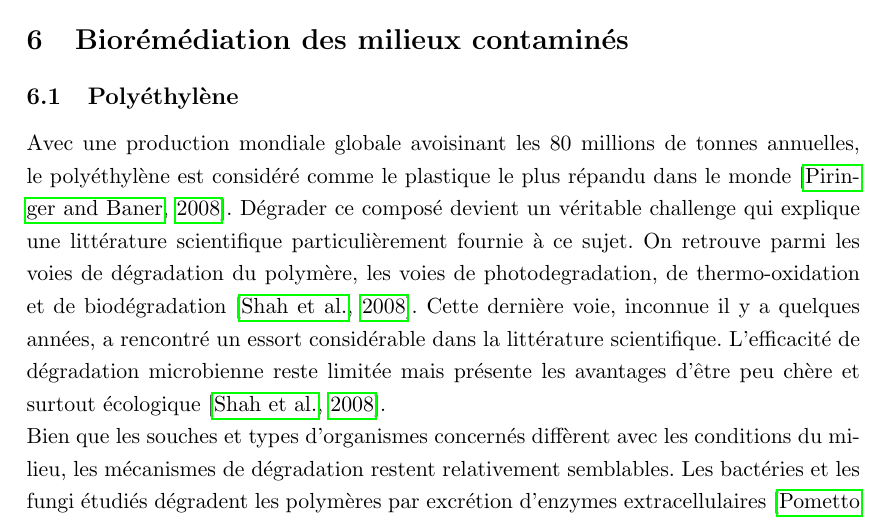
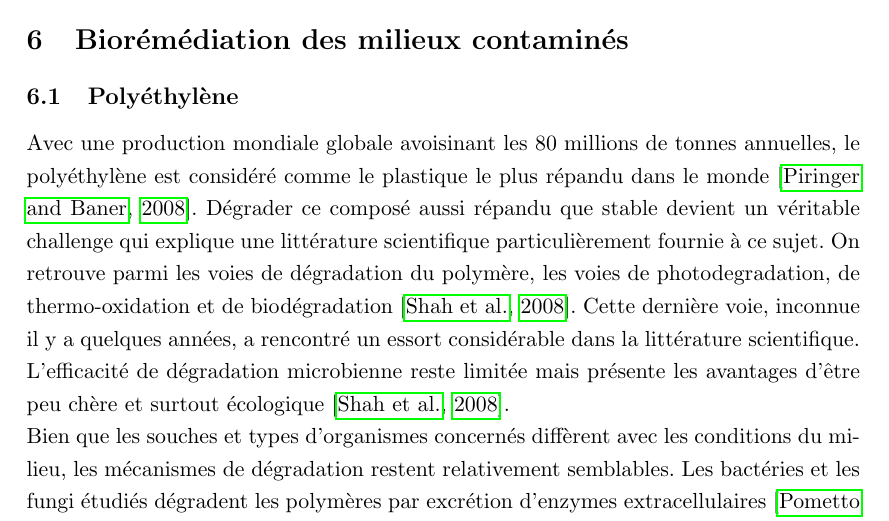
Before and after one commit to rafoni/BIOREMED, a LaTeX document (BIOREM/Biorem.tex): part of page 4 of 11, cut so that both start at the same text. Compiled offline with pdfLaTeX; the source files are stored in an older character set and shown here as Unicode.

Commit message:
ta soeur

```diff
--- a/BIOREM/Biorem.tex
+++ b/BIOREM/Biorem.tex
@@ -144,7 +144,7 @@
 
 \subsection{Polyéthylène}
 
-Avec une production mondiale globale avoisinant les 80 millions de tonnes annuelles, le polyéthylène est considéré comme le plastique le plus répandu dans le monde {\citep{Piringer2008}}. Dégrader ce composé devient un véritable challenge qui explique une littérature scientifique particulièrement fournie à ce sujet. On retrouve parmi les voies de dégradation du polymère, les voies de photodegradation, de thermo-oxidation et de biodégradation {\citep{Shah2008}. Cette dernière voie, inconnue il y a quelques années, a rencontré un essort considérable dans la littérature scientifique. L'efficacité de dégradation microbienne reste limitée mais présente les avantages d'être peu chère et surtout écologique {\citep{Shah2008}.
+Avec une production mondiale globale avoisinant les 80 millions de tonnes annuelles, le polyéthylène est considéré comme le plastique le plus répandu dans le monde {\citep{Piringer2008}}. Dégrader ce composé aussi répandu que stable devient un véritable challenge qui explique une littérature scientifique particulièrement fournie à ce sujet. On retrouve parmi les voies de dégradation du polymère, les voies de photodegradation, de thermo-oxidation et de biodégradation {\citep{Shah2008}. Cette dernière voie, inconnue il y a quelques années, a rencontré un essort considérable dans la littérature scientifique. L'efficacité de dégradation microbienne reste limitée mais présente les avantages d'être peu chère et surtout écologique {\citep{Shah2008}.
 \\
 Bien que les souches et types d'organismes concernés diffèrent avec les conditions du milieu, les mécanismes de dégradation restent relativement semblables. Les bactéries et les fungi étudiés dégradent les polymères par excrétion d'enzymes extracellulaires {\citep{Pometto1992,Iiyoshi1998}}. Ces différentes enzymes possèdent des caractéristiques intrinsèques spécifiques aux facteurs chimiques et physiques du milieu (pH, température, substrat). En utilisant un groupe d'enzymes différentes, les organismes s'assurent une efficacité optimale dans une large gamme de conditions environnantes. Ces enzymes sont employées par les microorganismes dans un milieu naturel pour dégrader des polymères de lignine. Cette matière diffère sensiblement entre les espèces mais sa base structurelle est un polymère de composés organiques (monomères de monolignols) {\citep{Whetten1995}}.
 
```
Also changed, not shown: BIOREM/Bibliography/Plastics.bib (+1 -1 lines).
